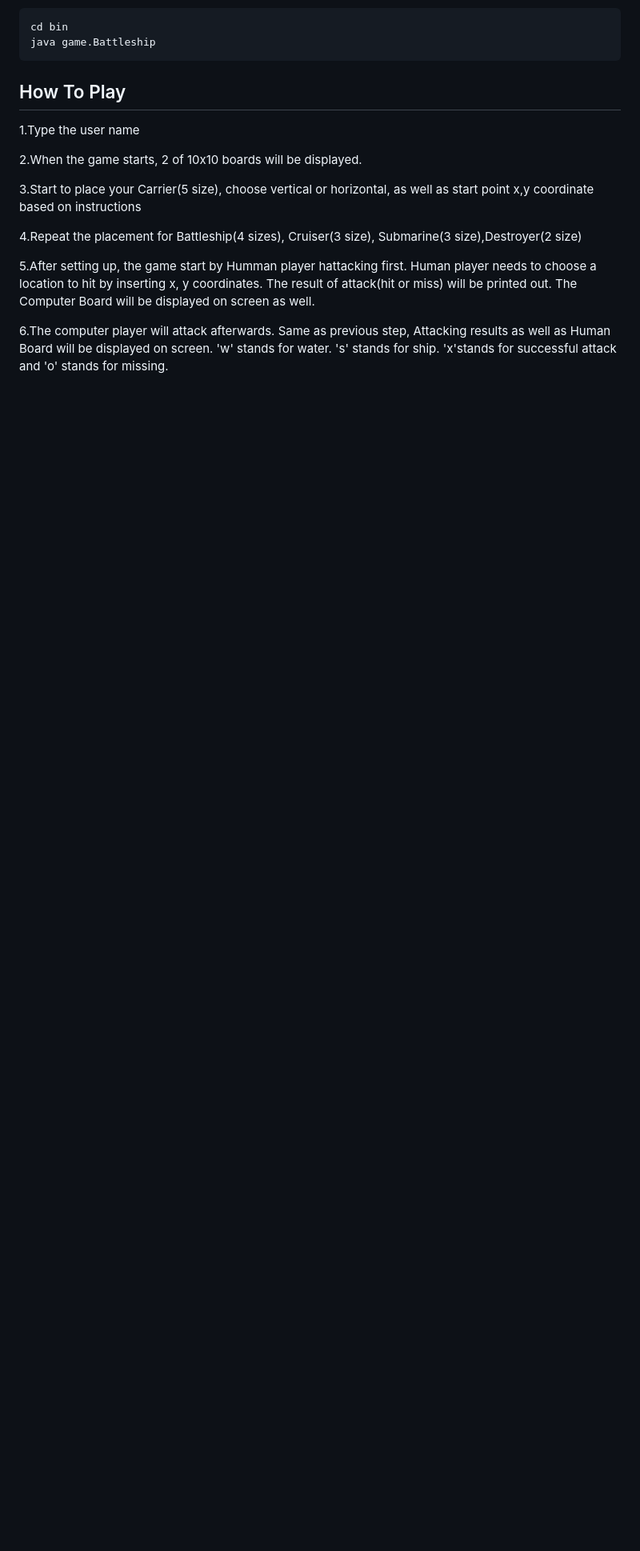
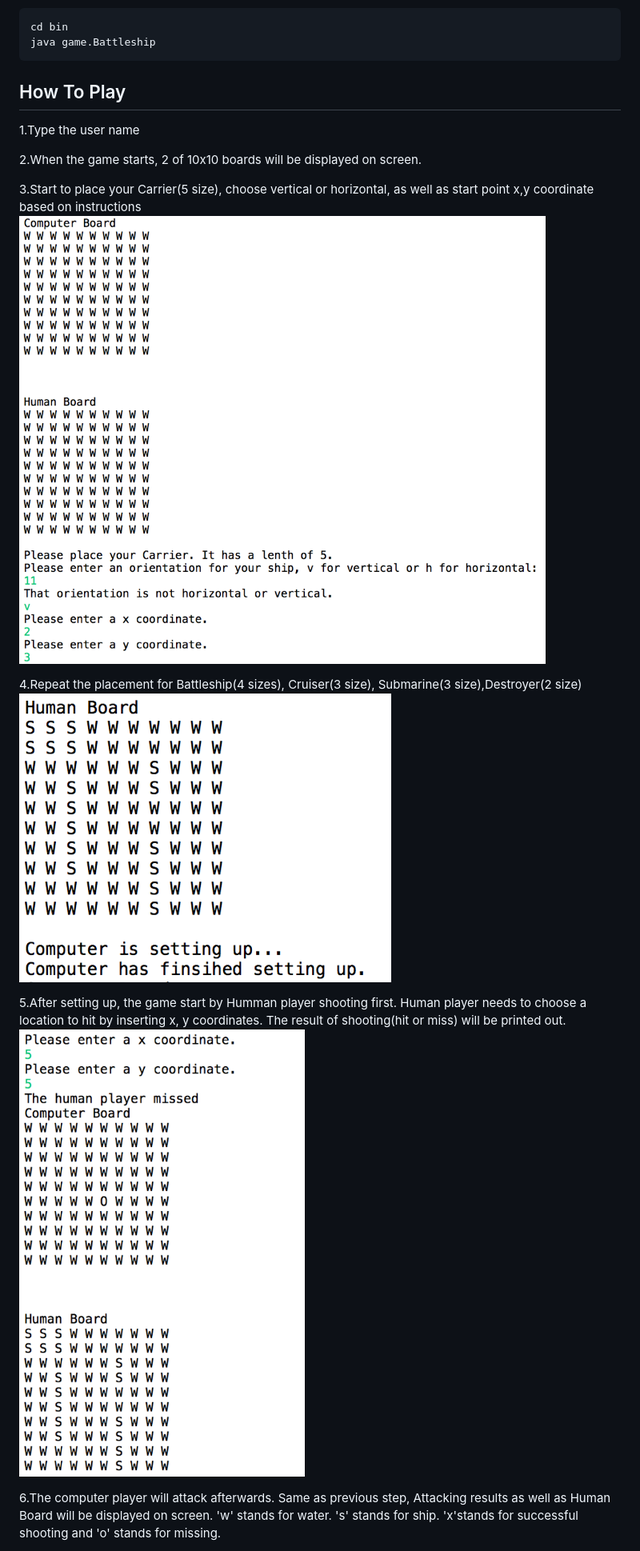
Before and after one commit to UPenn-CIT599/final-project-battleshipgame, a Markdown page: README.md, the part around the change printed below. Shown: that part at 80% size. Drawn GitHub-style; pictures changed too: Figure/Figure1.png (added), Figure/Figure2.png (added), Figure/Figure3.png (added); blank space fills up the shorter version.

Commit message:
add figures to readme

```diff
--- a/README.md
+++ b/README.md
@@ -23,13 +23,16 @@ java game.Battleship
 ## How To Play
 1.Type the user name
 
-2.When the game starts, 2 of 10x10 boards will be displayed.
+2.When the game starts, 2 of 10x10 boards will be displayed on screen.
 
 3.Start to place your Carrier(5 size), choose vertical or horizontal, as well as start point x,y coordinate based on instructions
+![picture](Figure/Figure1.png)
 
 4.Repeat the placement for Battleship(4 sizes), Cruiser(3 size), Submarine(3 size),Destroyer(2 size)
+![picture](Figure/Figure2.png)
 
-5.After setting up, the game start by Humman player hattacking first. Human player needs to choose a location to hit by inserting x, y coordinates. The result of attack(hit or miss) will be printed out. The Computer Board will be displayed on screen as well.
+5.After setting up, the game start by Humman player shooting first. Human player needs to choose a location to hit by inserting x, y coordinates. The result of shooting(hit or miss) will be printed out.
+![picture](Figure/Figure3.png)
 
-6.The computer player will attack afterwards. Same as previous step, Attacking results as well as Human Board will be displayed on screen. 'w' stands for water. 's' stands for ship. 'x'stands for successful attack and 'o' stands for missing.
+6.The computer player will attack afterwards. Same as previous step, Attacking results as well as Human Board will be displayed on screen. 'w' stands for water. 's' stands for ship. 'x'stands for successful shooting and 'o' stands for missing.
 
```
Also changed, not shown: other parts of README.md (+2 -2 lines), Figure/Figure4.png (added), 2 other files.
